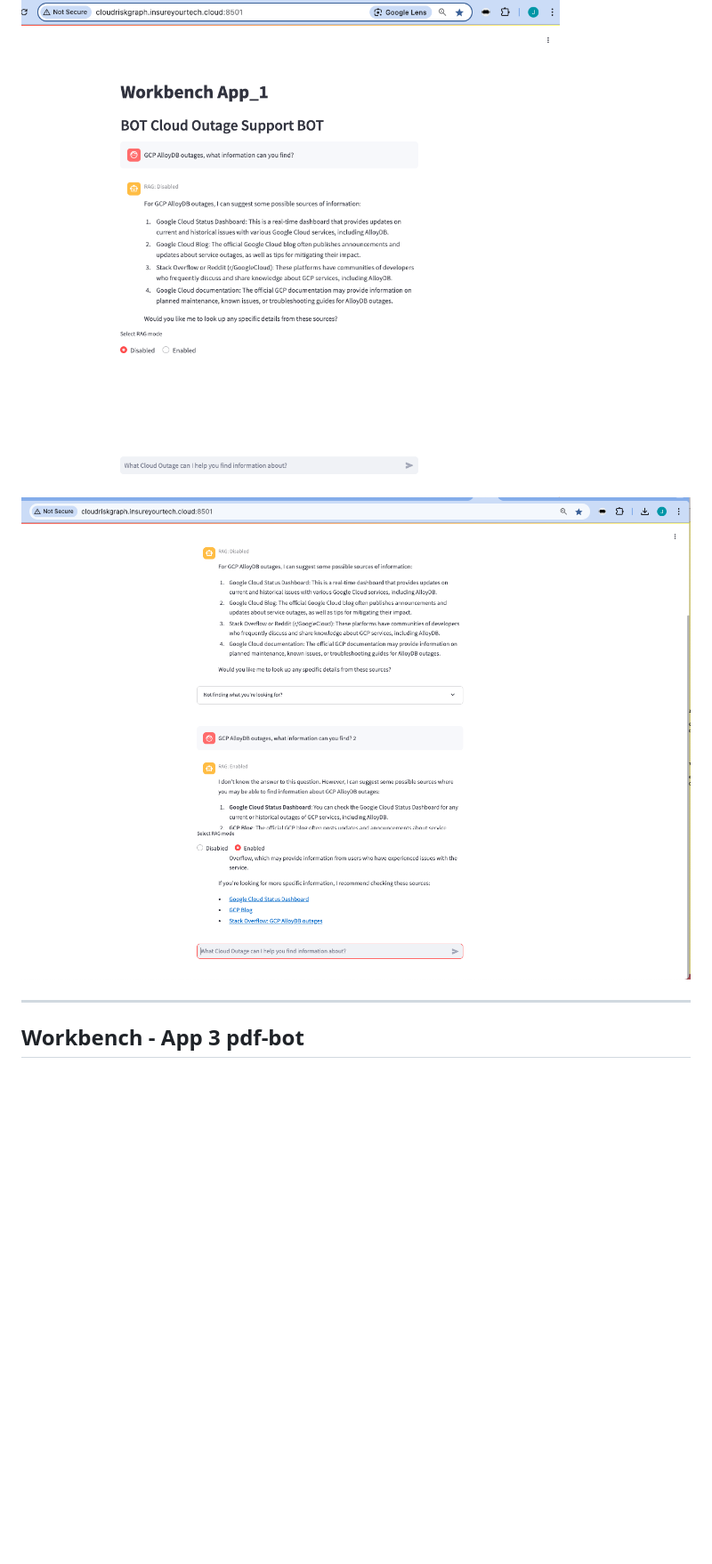
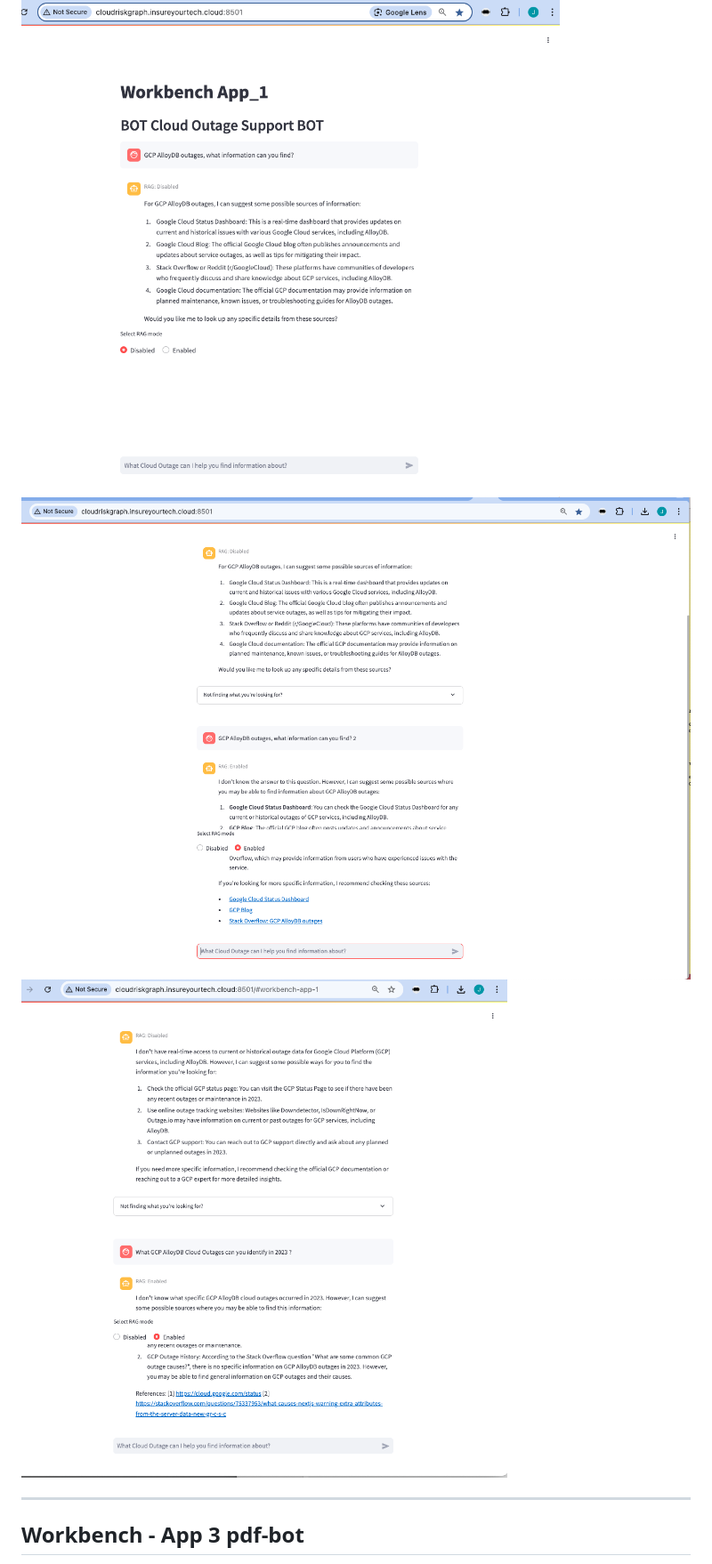
Before and after one commit to jpacerqueira/insureyourtechcloudgraph, a Markdown page: README.md, the part around the change. Shown at 89% size. GitHub-like rendering; pictures changed too: images/workbench_app1_rag_enabled.png (added); blank space fills up the shorter version.

Commit message:
RAG enabled search with Workbench APP 1

```diff
--- a/README.md
+++ b/README.md
@@ -34,7 +34,9 @@ UI: http://localhost:8501
 - In example search about AlloyDB outages in GCP cloud
 
 ![cloud risk information extraction with pdf-v1-bot](images/bot_app1_workbench.png)
-![cloud risk app 1 outage search](images/workbench_app1_outage_search_with_rag_support.png)
+![cloud risk app 1 rag_outage search](images/workbench_app1_outage_search_with_rag_support.png)
+![cloud risk app 1 rag_outage search2](images/workbench_app1_rag_enabled.png)
+
 
 ---
 
```
Also changed, not shown: cloud-information-genai-workbench/readme.md (+2 -0 lines), cloud-information-genai-workbench/images/workbench_app1_rag_enabled.png (added).
